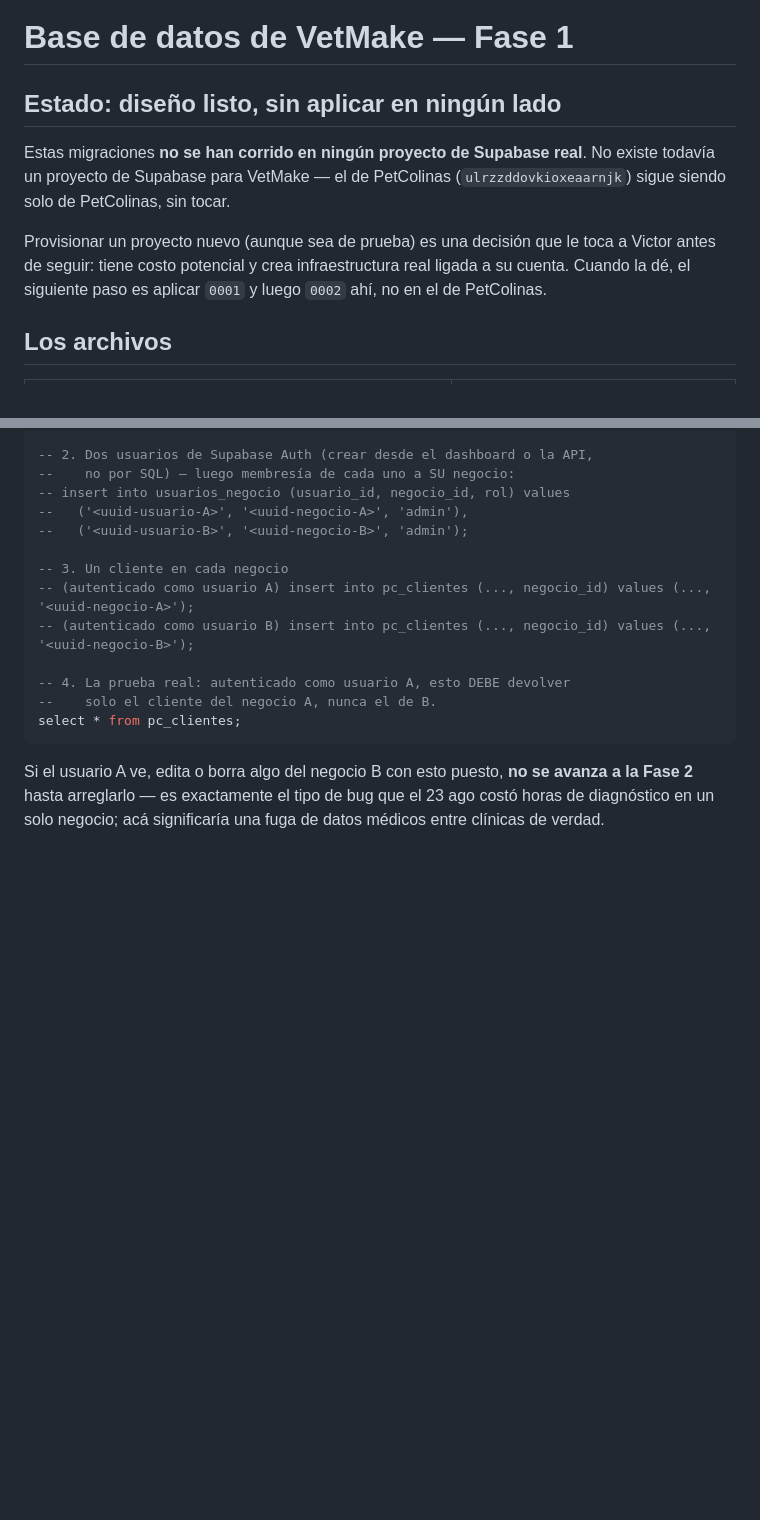
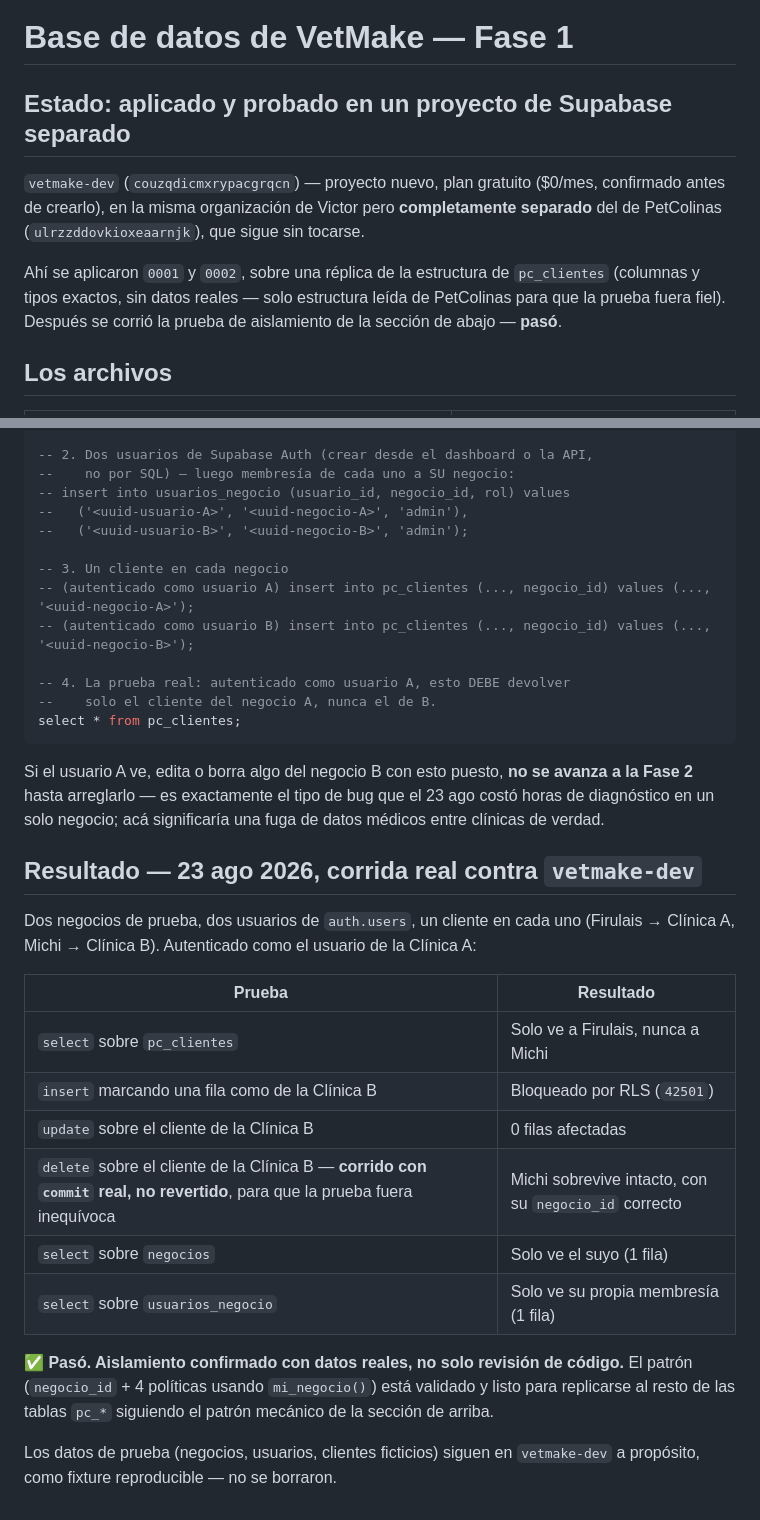
Before and after one commit to victorbeltre/petcolinas, a Markdown page: vetmake/supabase/README.md, 2 parts joined by grey strips. Rendered like a GitHub page; blank space fills up the shorter version.

```diff
--- a/vetmake/supabase/README.md
+++ b/vetmake/supabase/README.md
@@ -1,16 +1,16 @@
 # Base de datos de VetMake — Fase 1
 
-## Estado: diseño listo, sin aplicar en ningún lado
+## Estado: aplicado y probado en un proyecto de Supabase separado
 
-Estas migraciones **no se han corrido en ningún proyecto de Supabase
-real**. No existe todavía un proyecto de Supabase para VetMake — el de
-PetColinas (`ulrzzddovkioxeaarnjk`) sigue siendo solo de PetColinas, sin
-tocar.
+`vetmake-dev` (`couzqdicmxrypacgrqcn`) — proyecto nuevo, plan gratuito
+($0/mes, confirmado antes de crearlo), en la misma organización de
+Victor pero **completamente separado** del de PetColinas
+(`ulrzzddovkioxeaarnjk`), que sigue sin tocarse.
 
-Provisionar un proyecto nuevo (aunque sea de prueba) es una decisión que
-le toca a Victor antes de seguir: tiene costo potencial y crea
-infraestructura real ligada a su cuenta. Cuando la dé, el siguiente paso
-es aplicar `0001` y luego `0002` ahí, no en el de PetColinas.
+Ahí se aplicaron `0001` y `0002`, sobre una réplica de la estructura de
+`pc_clientes` (columnas y tipos exactos, sin datos reales — solo
+estructura leída de PetColinas para que la prueba fuera fiel). Después se
+corrió la prueba de aislamiento de la sección de abajo — **pasó**.
 
 ## Los archivos
 
@@ -69,3 +69,26 @@ Si el usuario A ve, edita o borra algo del negocio B con esto puesto,
 **no se avanza a la Fase 2** hasta arreglarlo — es exactamente el tipo de
 bug que el 23 ago costó horas de diagnóstico en un solo negocio; acá
 significaría una fuga de datos médicos entre clínicas de verdad.
+
+## Resultado — 23 ago 2026, corrida real contra `vetmake-dev`
+
+Dos negocios de prueba, dos usuarios de `auth.users`, un cliente en cada
+uno (Firulais → Clínica A, Michi → Clínica B). Autenticado como el usuario
+de la Clínica A:
+
+| Prueba | Resultado |
+|---|---|
+| `select` sobre `pc_clientes` | Solo ve a Firulais, nunca a Michi |
+| `insert` marcando una fila como de la Clínica B | Bloqueado por RLS (`42501`) |
+| `update` sobre el cliente de la Clínica B | 0 filas afectadas |
+| `delete` sobre el cliente de la Clínica B — **corrido con `commit` real, no revertido**, para que la prueba fuera inequívoca | Michi sobrevive intacto, con su `negocio_id` correcto |
+| `select` sobre `negocios` | Solo ve el suyo (1 fila) |
+| `select` sobre `usuarios_negocio` | Solo ve su propia membresía (1 fila) |
+
+**✅ Pasó. Aislamiento confirmado con datos reales, no solo revisión de
+código.** El patrón (`negocio_id` + 4 políticas usando `mi_negocio()`) está
+validado y listo para replicarse al resto de las tablas `pc_*` siguiendo
+el patrón mecánico de la sección de arriba.
+
+Los datos de prueba (negocios, usuarios, clientes ficticios) siguen en
+`vetmake-dev` a propósito, como fixture reproducible — no se borraron.
```
Also changed, not shown: docs/saas/PLAN.md (+14 -10 lines).
